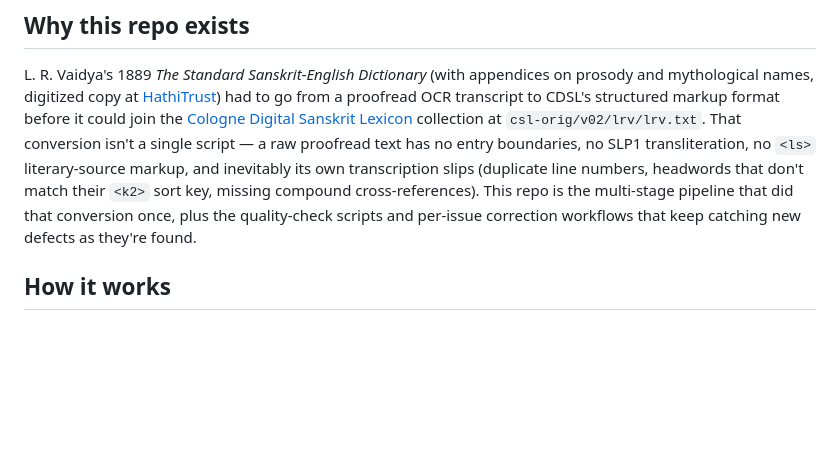
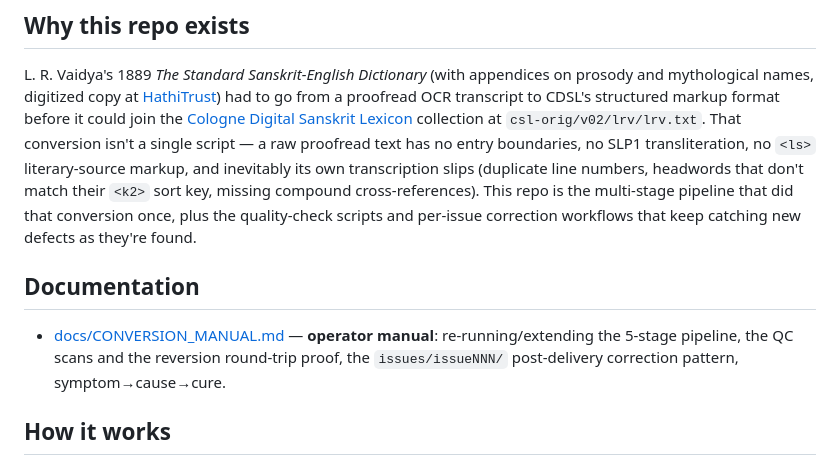
Before and after one commit to sanskrit-lexicon/LRV, a Markdown page: README.md, the part around the change. Rendered like a GitHub page; blank space fills up the shorter version.

```diff
--- a/README.md
+++ b/README.md
@@ -5,6 +5,10 @@ _Created: 22-05-2026 · Last updated: 11-07-2026_
 ## Why this repo exists
 
 L. R. Vaidya's 1889 *The Standard Sanskrit-English Dictionary* (with appendices on prosody and mythological names, digitized copy at [HathiTrust](https://catalog.hathitrust.org/Record/008693928)) had to go from a proofread OCR transcript to CDSL's structured markup format before it could join the [Cologne Digital Sanskrit Lexicon](https://www.sanskrit-lexicon.uni-koeln.de/) collection at `csl-orig/v02/lrv/lrv.txt`. That conversion isn't a single script — a raw proofread text has no entry boundaries, no SLP1 transliteration, no `<ls>` literary-source markup, and inevitably its own transcription slips (duplicate line numbers, headwords that don't match their `<k2>` sort key, missing compound cross-references). This repo is the multi-stage pipeline that did that conversion once, plus the quality-check scripts and per-issue correction workflows that keep catching new defects as they're found.
+
+## Documentation
+
+- [docs/CONVERSION_MANUAL.md](https://github.com/sanskrit-lexicon/LRV/blob/main/docs/CONVERSION_MANUAL.md) — **operator manual**: re-running/extending the 5-stage pipeline, the QC scans and the reversion round-trip proof, the `issues/issueNNN/` post-delivery correction pattern, symptom→cause→cure.
 
 ## How it works
 
```
Also changed, not shown: docs/CONVERSION_MANUAL.md (added, +221 -0 lines), docs/CONVERSION_MANUAL.meta.md (added, +68 -0 lines).
